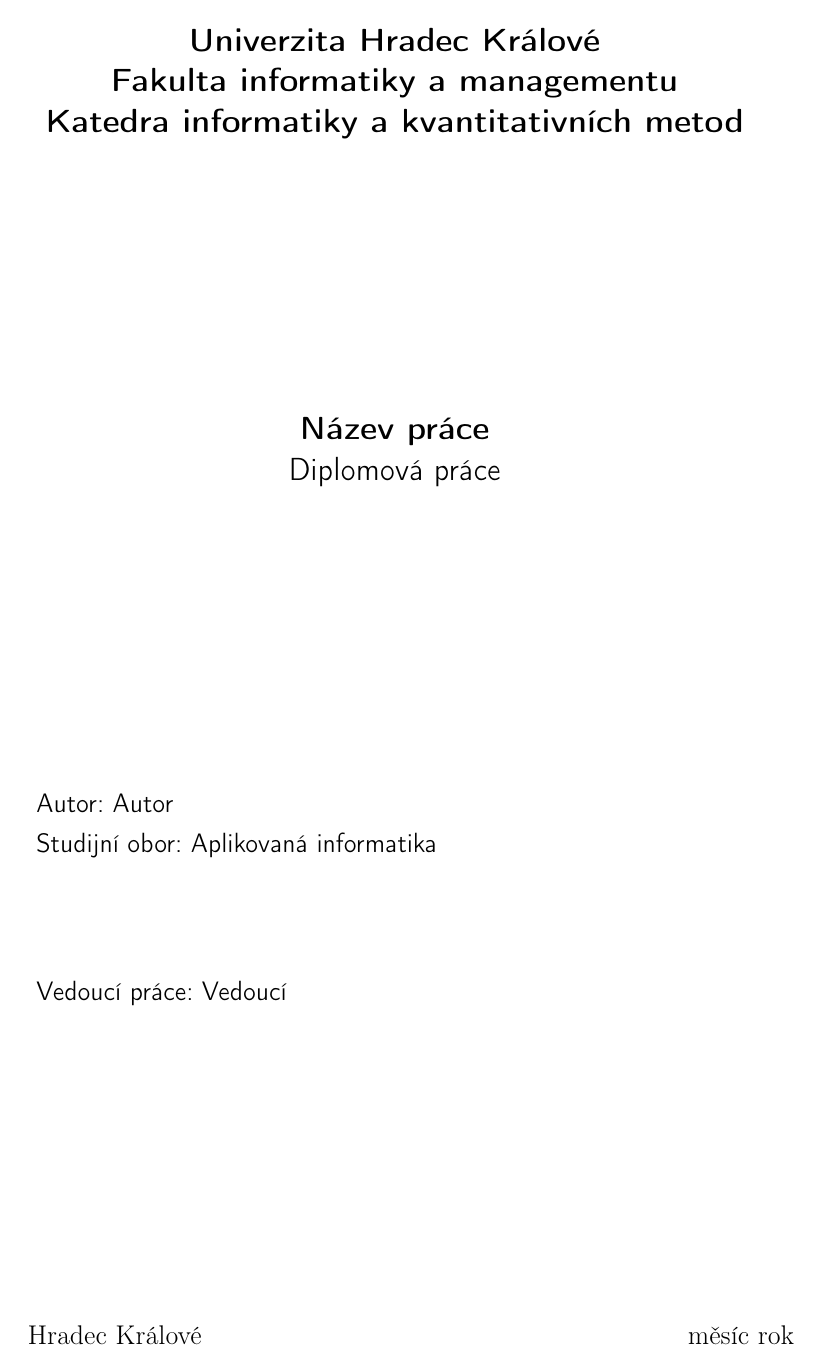
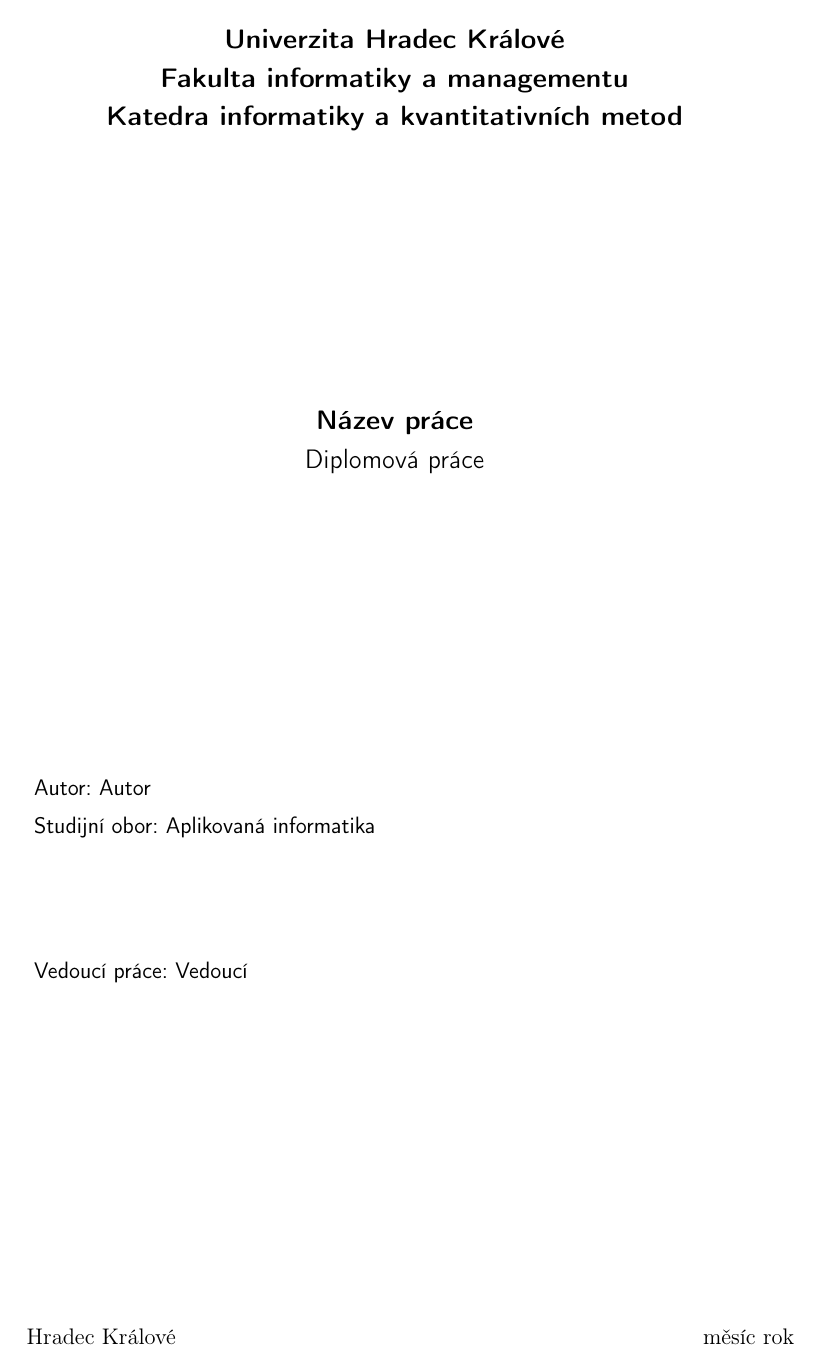
Before and after one commit to bares43/fim-uhk-thesis-latex, a LaTeX thesis (main.tex): page 1 of 16 before the commit and page 1 of 15 after it. Compiled offline with pdfLaTeX.

Commit message:
font size

```diff
--- a/main.tex
+++ b/main.tex
@@ -1,4 +1,4 @@
-\documentclass[a4paper,czech,openright,12pt]{report}
+\documentclass[a4paper,czech,openright,11pt]{report}
 
 % --- PACKAGES ---
 \usepackage[T1]{fontenc}
```
